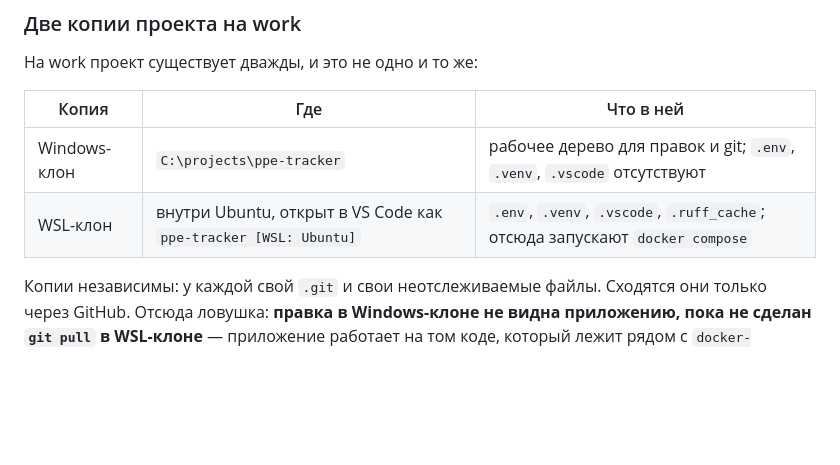
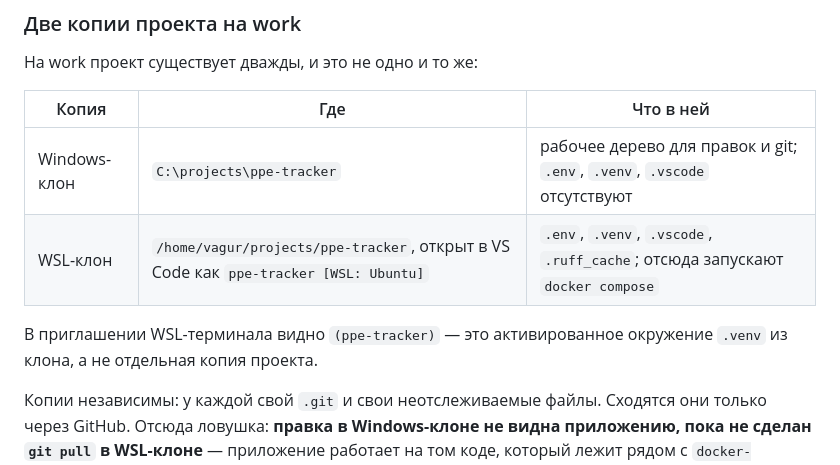
Before and after one commit to Death-Router/ppe-tracker, a Markdown page: PROJECT.md, the part around the change. GitHub-like rendering; blank space fills up the shorter version.

Commit message:
docs(среда): точный путь WSL-клона на work
«Внутри Ubuntu» — не адрес, по нему ничего не найдёшь. Из приглашения
терминала стал известен путь: /home/vagur/projects/ppe-tracker.
Там же видно, что окружение (ppe-tracker) — это активированный .venv
из клона, а не ещё одна копия проекта.

Без этого следующий человек ищет каталог по всему WSL, хотя он лежит
в обычном ~/projects.

```diff
--- a/PROJECT.md
+++ b/PROJECT.md
@@ -333,7 +333,10 @@ Manager не переносится, запись `git:https://github.com` (по
 | Копия | Где | Что в ней |
 |---|---|---|
 | Windows-клон | `C:\projects\ppe-tracker` | рабочее дерево для правок и git; `.env`, `.venv`, `.vscode` отсутствуют |
-| WSL-клон | внутри Ubuntu, открыт в VS Code как `ppe-tracker [WSL: Ubuntu]` | `.env`, `.venv`, `.vscode`, `.ruff_cache`; отсюда запускают `docker compose` |
+| WSL-клон | `/home/vagur/projects/ppe-tracker`, открыт в VS Code как `ppe-tracker [WSL: Ubuntu]` | `.env`, `.venv`, `.vscode`, `.ruff_cache`; отсюда запускают `docker compose` |
+
+В приглашении WSL-терминала видно `(ppe-tracker)` — это активированное
+окружение `.venv` из клона, а не отдельная копия проекта.
 
 Копии независимы: у каждой свой `.git` и свои неотслеживаемые файлы.
 Сходятся они только через GitHub. Отсюда ловушка: **правка в
```
